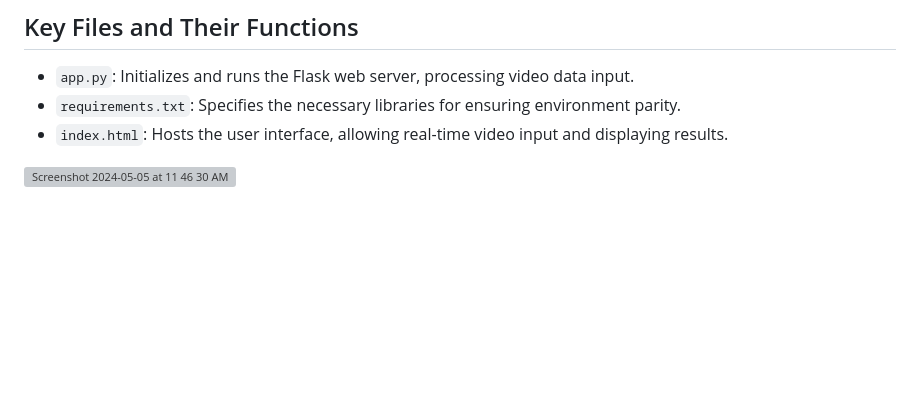
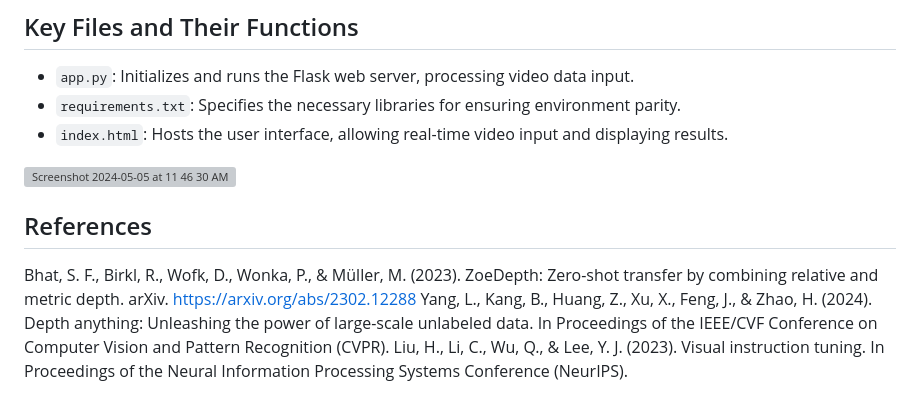
Before and after one commit to kabir12345/SpatialSenseWeb, a Markdown page: README.md, the part around the change. Drawn GitHub-style; blank space fills up the shorter version; grey boxes are pictures that could not be loaded.

```diff
--- a/README.md
+++ b/README.md
@@ -47,3 +47,9 @@ The application processes real-time video feeds to generate depth maps and textu
 - `index.html`: Hosts the user interface, allowing real-time video input and displaying results.
 
 <img width="1502" alt="Screenshot 2024-05-05 at 11 46 30 AM" src="https://github.com/kabir12345/SpatialSenseWeb/assets/18241637/2a6dac8d-3fbf-437c-9956-6a031a2cc367">
+
+## References
+
+  Bhat, S. F., Birkl, R., Wofk, D., Wonka, P., & Müller, M. (2023). ZoeDepth: Zero-shot transfer by combining relative and metric depth. arXiv. https://arxiv.org/abs/2302.12288
+  Yang, L., Kang, B., Huang, Z., Xu, X., Feng, J., & Zhao, H. (2024). Depth anything: Unleashing the power of large-scale unlabeled data. In Proceedings of the IEEE/CVF Conference on Computer Vision and Pattern Recognition (CVPR).
+  Liu, H., Li, C., Wu, Q., & Lee, Y. J. (2023). Visual instruction tuning. In Proceedings of the Neural Information Processing Systems Conference (NeurIPS).
```
